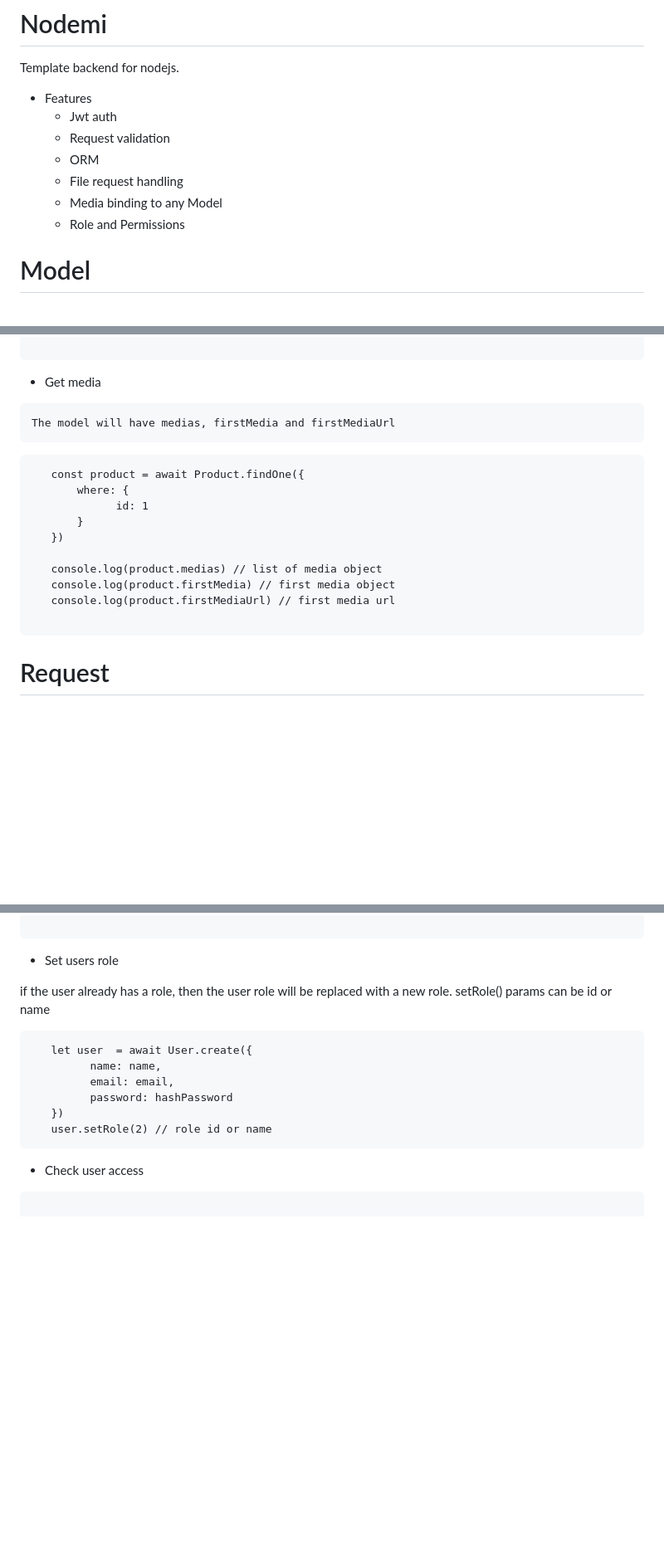
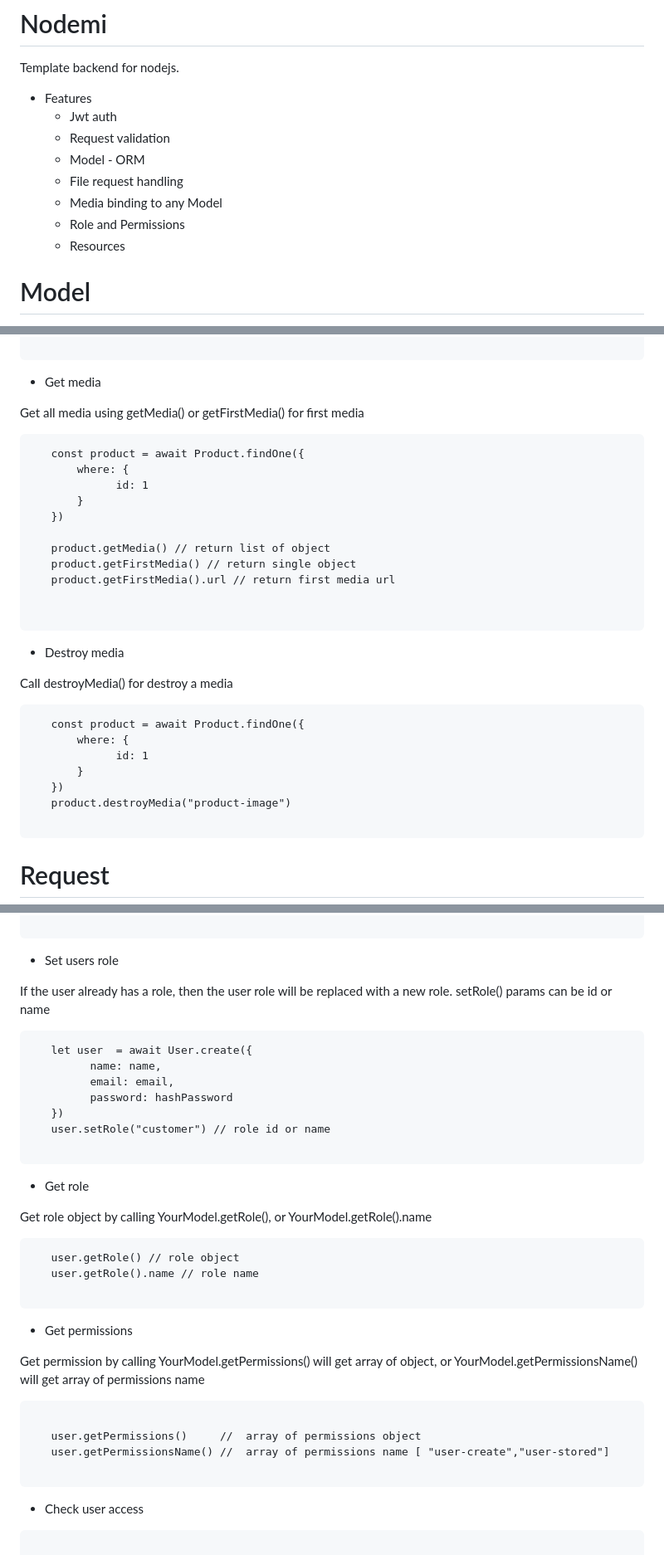
Before and after one commit to Mamena2020/nodemi, a Markdown page: README.md, 3 parts joined by grey strips. Shown at 83% size. Drawn GitHub-style; blank space fills up the shorter version.

````diff
--- a/README.md
+++ b/README.md
@@ -5,10 +5,11 @@ Template backend for nodejs.
 - Features
    - Jwt auth
    - Request validation
-   - ORM
+   - Model - ORM
    - File request handling
    - Media binding to any Model
    - Role and Permissions
+   - Resources
 
 # Model
 
@@ -92,7 +93,7 @@ Template backend for nodejs.
 
    - Get media
 
-    The model will have medias, firstMedia and firstMediaUrl
+   Get all media using getMedia() or getFirstMedia() for first media
 
    ```
       const product = await Product.findOne({
@@ -101,9 +102,24 @@ Template backend for nodejs.
           }
       })
 
-      console.log(product.medias) // list of media object
-      console.log(product.firstMedia) // first media object
-      console.log(product.firstMediaUrl) // first media url
+      product.getMedia() // return list of object
+      product.getFirstMedia() // return single object
+      product.getFirstMedia().url // return first media url
+
+
+   ```
+
+   - Destroy media
+
+   Call destroyMedia() for destroy a media
+
+   ```
+      const product = await Product.findOne({
+          where: {
+                id: 1
+          }
+      })
+      product.destroyMedia("product-image")
 
    ```
 
@@ -363,7 +379,7 @@ Template backend for nodejs.
 
   - Set users role
 
-  if the user already has a role, then the user role will be replaced with a new role. setRole() params can be id or name
+  If the user already has a role, then the user role will be replaced with a new role. setRole() params can be id or name
 
    ```
       let user  = await User.create({
@@ -371,7 +387,30 @@ Template backend for nodejs.
             email: email,
             password: hashPassword
       })
-      user.setRole(2) // role id or name
+      user.setRole("customer") // role id or name
+
+   ```
+
+
+  - Get role
+
+  Get role object by calling YourModel.getRole(), or YourModel.getRole().name
+
+   ```
+      user.getRole() // role object
+      user.getRole().name // role name
+
+   ```
+
+  - Get permissions
+
+  Get permission by calling YourModel.getPermissions() will get array of object, or YourModel.getPermissionsName() will get array of permissions name
+
+   ```
+
+      user.getPermissions()     //  array of permissions object
+      user.getPermissionsName() //  array of permissions name [ "user-create","user-stored"]
+
    ```
 
   - Check user access
````
